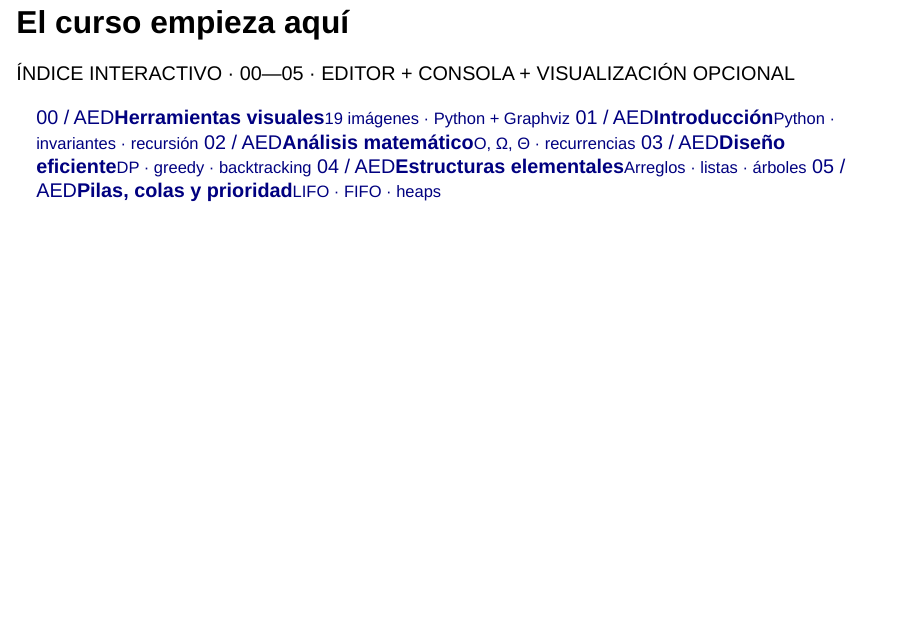
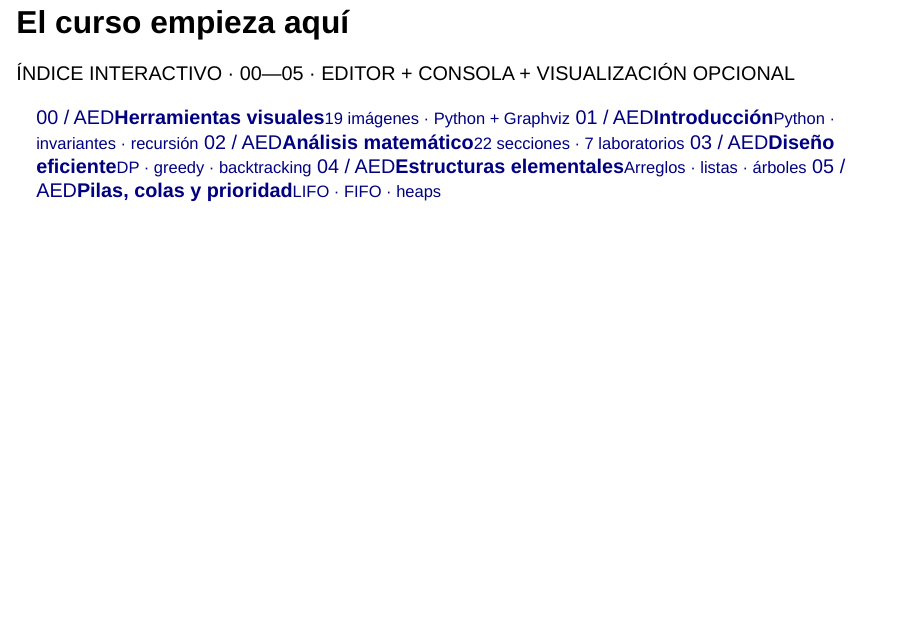
Before and after one commit to juanitoyun/eywa, a Quarto document (index.qmd): page 2 of 5. Rendered offline with R 4.5, knitr and Pandoc in place of Quarto, with nearby package versions; drawn as Slidy slides in place of the format the file asks for.

Commit message:
docs(quarto): actualizar estado y enlaces del capítulo 02

```diff
--- a/index.qmd
+++ b/index.qmd
@@ -11,7 +11,7 @@ author: "Curso visual · Python · 10 capítulos + herramientas"
 <div class="eywa-index-grid">
 <a class="eywa-index-card" href="slides/00-herramientas-visuales.html"><span class="eywa-number">00 / AED</span><strong>Herramientas visuales</strong><small>19 imágenes · Python + Graphviz</small></a>
 <a class="eywa-index-card" href="slides/01-introduccion.html"><span class="eywa-number">01 / AED</span><strong>Introducción</strong><small>Python · invariantes · recursión</small></a>
-<a class="eywa-index-card" href="slides/02-analisis-matematico.html"><span class="eywa-number">02 / AED</span><strong>Análisis matemático</strong><small>O, Ω, Θ · recurrencias</small></a>
+<a class="eywa-index-card" href="slides/02-analisis-matematico.html"><span class="eywa-number">02 / AED</span><strong>Análisis matemático</strong><small>22 secciones · 7 laboratorios</small></a>
 <a class="eywa-index-card" href="slides/03-diseno-eficiente.html"><span class="eywa-number">03 / AED</span><strong>Diseño eficiente</strong><small>DP · greedy · backtracking</small></a>
 <a class="eywa-index-card" href="slides/04-estructuras-elementales.html"><span class="eywa-number">04 / AED</span><strong>Estructuras elementales</strong><small>Arreglos · listas · árboles</small></a>
 <a class="eywa-index-card" href="slides/05-pilas-colas-prioridad.html"><span class="eywa-number">05 / AED</span><strong>Pilas, colas y prioridad</strong><small>LIFO · FIFO · heaps</small></a>
```
